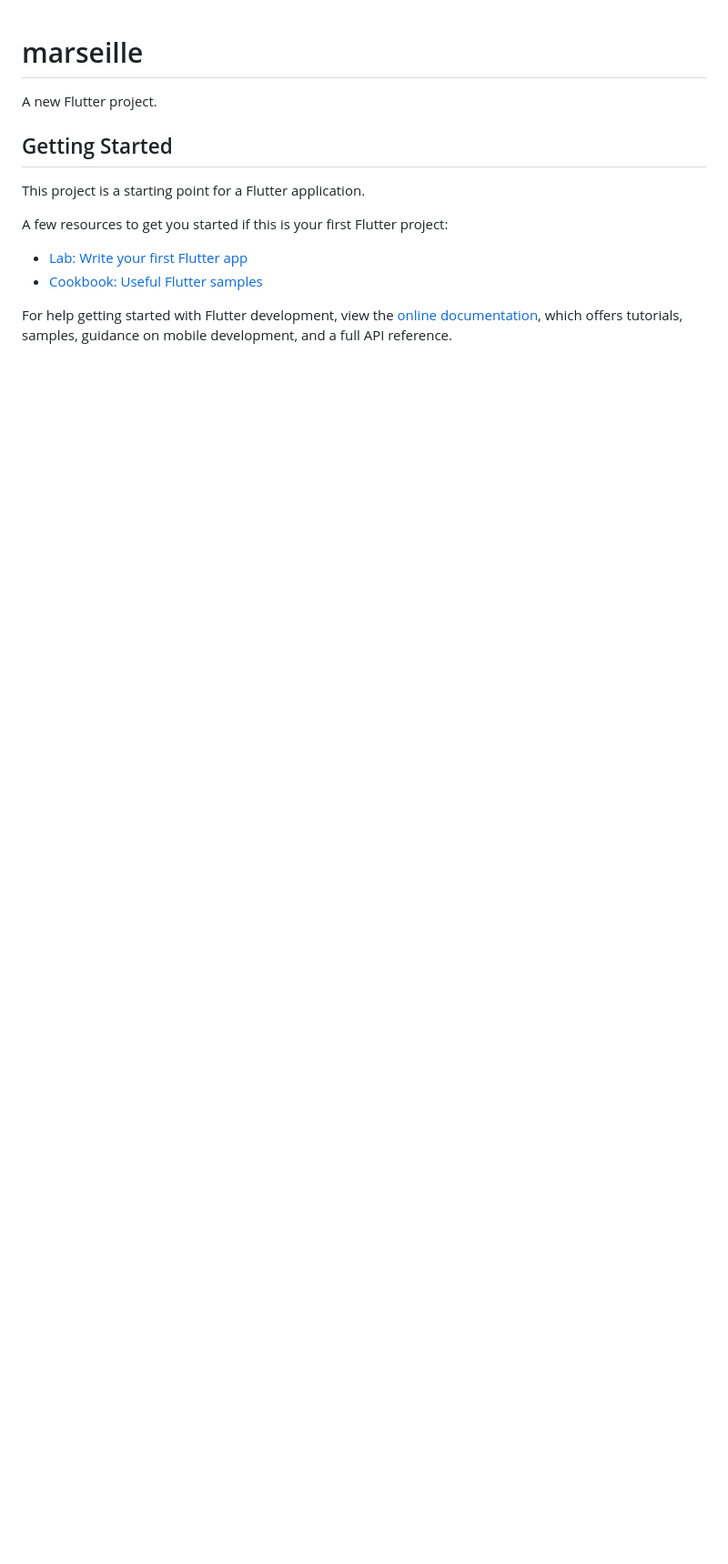
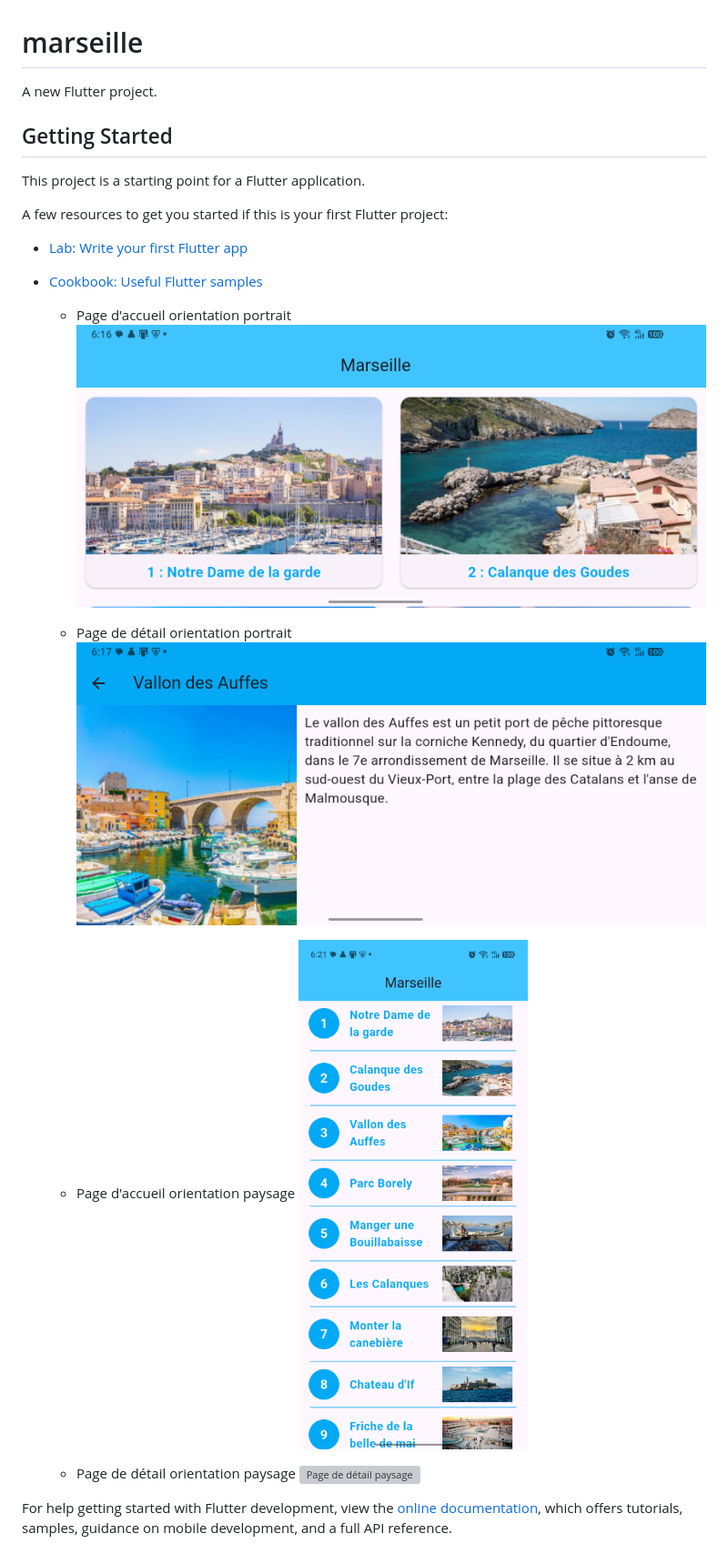
Before and after one commit to KifK2f/marseille, a Markdown page: README.md, the part around the change. Shown at 91% size. GitHub-like rendering; pictures changed too: screenshots/page_accueil_paysage.png (added), screenshots/page_accueil_portrait.png (added), screenshots/page_detail_portrait.png (added); blank space fills up the shorter version; grey boxes are pictures that could not be loaded.

Commit message:
Ajout des captures d'écran de l'application

```diff
--- a/README.md
+++ b/README.md
@@ -11,6 +11,19 @@ A few resources to get you started if this is your first Flutter project:
 - [Lab: Write your first Flutter app](https://docs.flutter.dev/get-started/codelab)
 - [Cookbook: Useful Flutter samples](https://docs.flutter.dev/cookbook)
 
+  - Page d'accueil orientation portrait
+    ![Page d'accueil portrait](screenshots/page_accueil_portrait.png)
+
+  - Page de détail orientation portrait
+      ![Page de détail portrait](screenshots/page_detail_portrait.png)
+
+  - Page d'accueil orientation paysage
+    ![Page d'accueil paysage](screenshots/page_accueil_paysage.png)
+
+  - Page de détail orientation paysage
+      ![Page de détail paysage](screenshots/page_detail_paysage.png)
+
+
 For help getting started with Flutter development, view the
 [online documentation](https://docs.flutter.dev/), which offers tutorials,
 samples, guidance on mobile development, and a full API reference.
```
Also changed, not shown: 1 other file.
